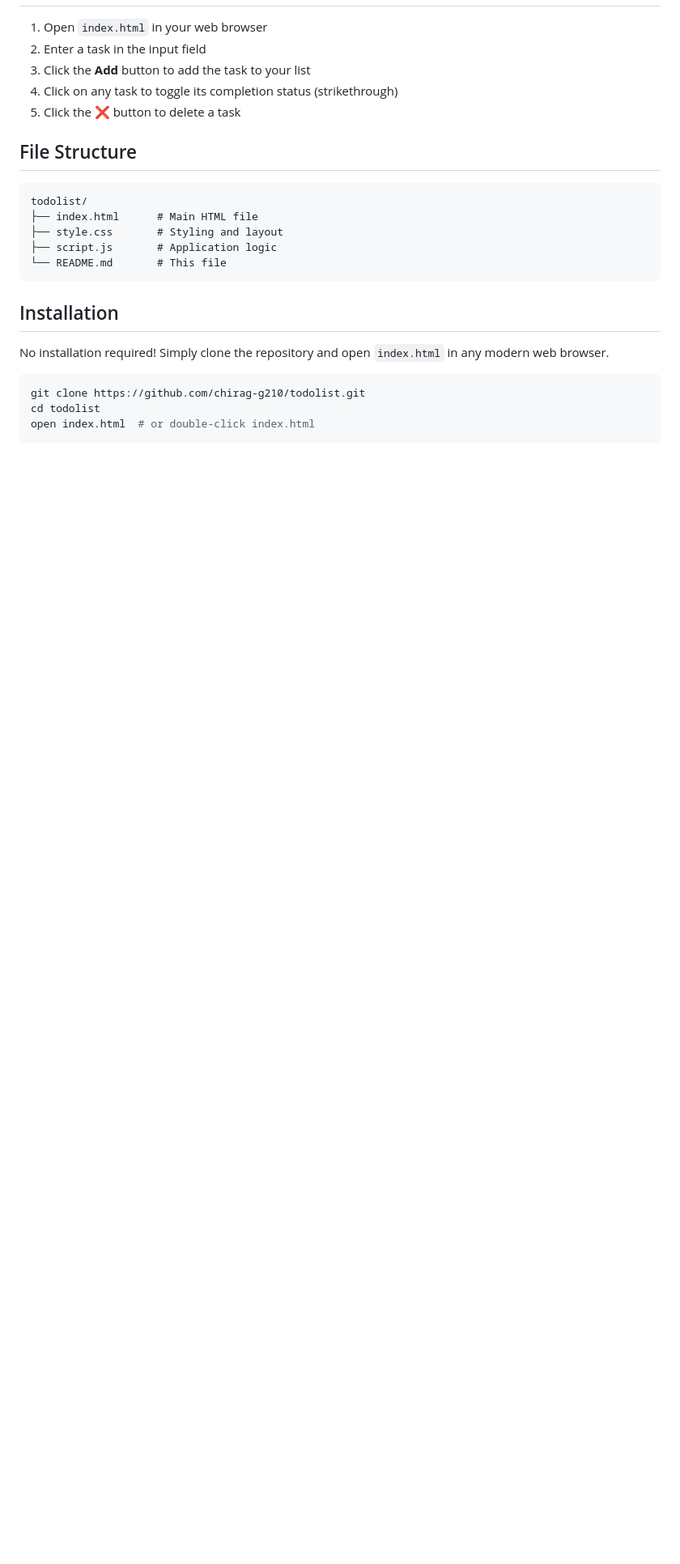
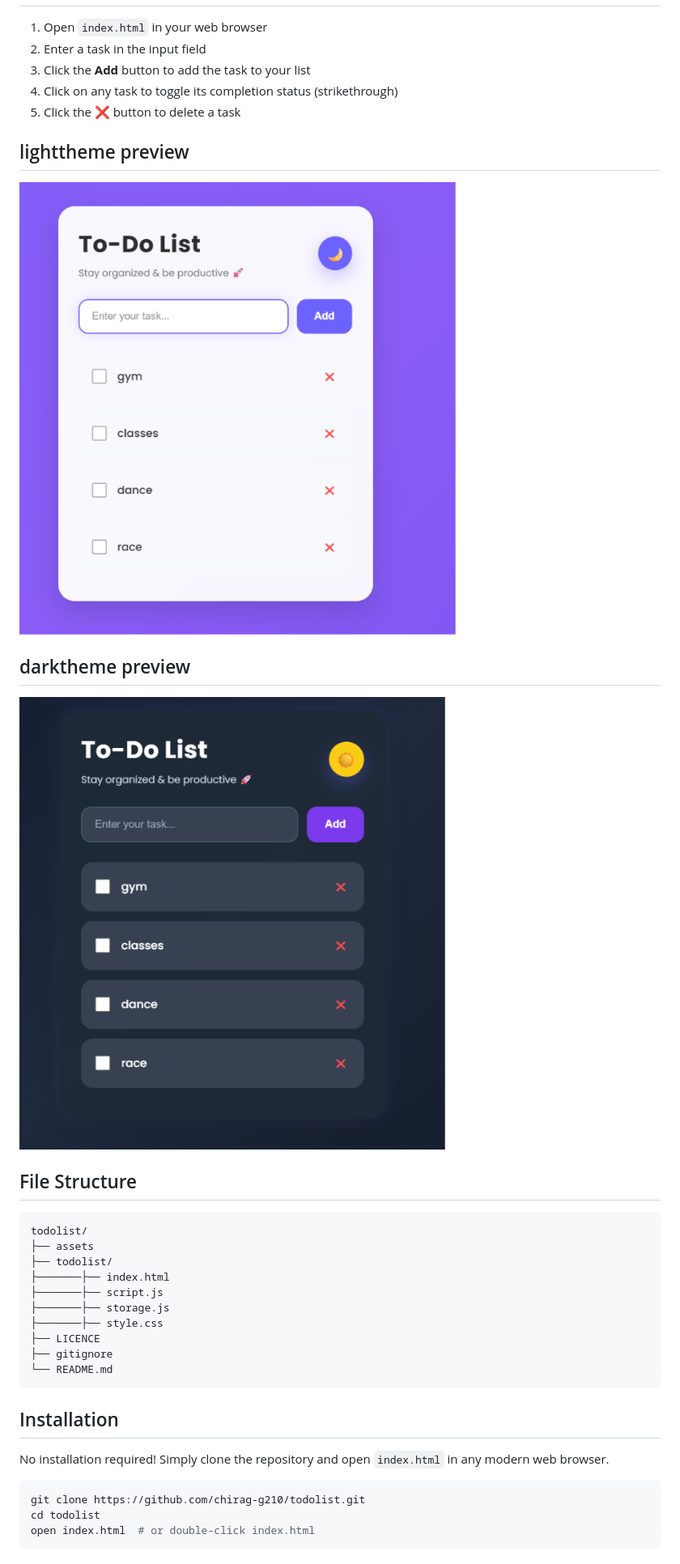
Before and after one commit to chirag-g210/todolist, a Markdown page: README.md, the part around the change. Shown: that part at 81% size. Rendered like a GitHub page; pictures changed too: assets/image.png (added), assets/image1.png (added); blank space fills up the shorter version.

Commit message:
add screenshot previews

````diff
--- a/README.md
+++ b/README.md
@@ -24,14 +24,25 @@ A simple and elegant to-do list application built with vanilla HTML, CSS, and Ja
 4. Click on any task to toggle its completion status (strikethrough)
 5. Click the **❌** button to delete a task
 
+## lighttheme preview
+![alt text](assets/image.png)
+
+## darktheme preview
+![alt text](assets/image1.png)
+
 ## File Structure
 
 ```
 todolist/
-├── index.html      # Main HTML file
-├── style.css       # Styling and layout
-├── script.js       # Application logic
-└── README.md       # This file
+├── assets
+├── todolist/
+├───────├── index.html
+├───────├── script.js
+├───────├── storage.js
+├───────├── style.css
+├── LICENCE
+├── gitignore
+└── README.md
 ```
 
 ## Installation
````
